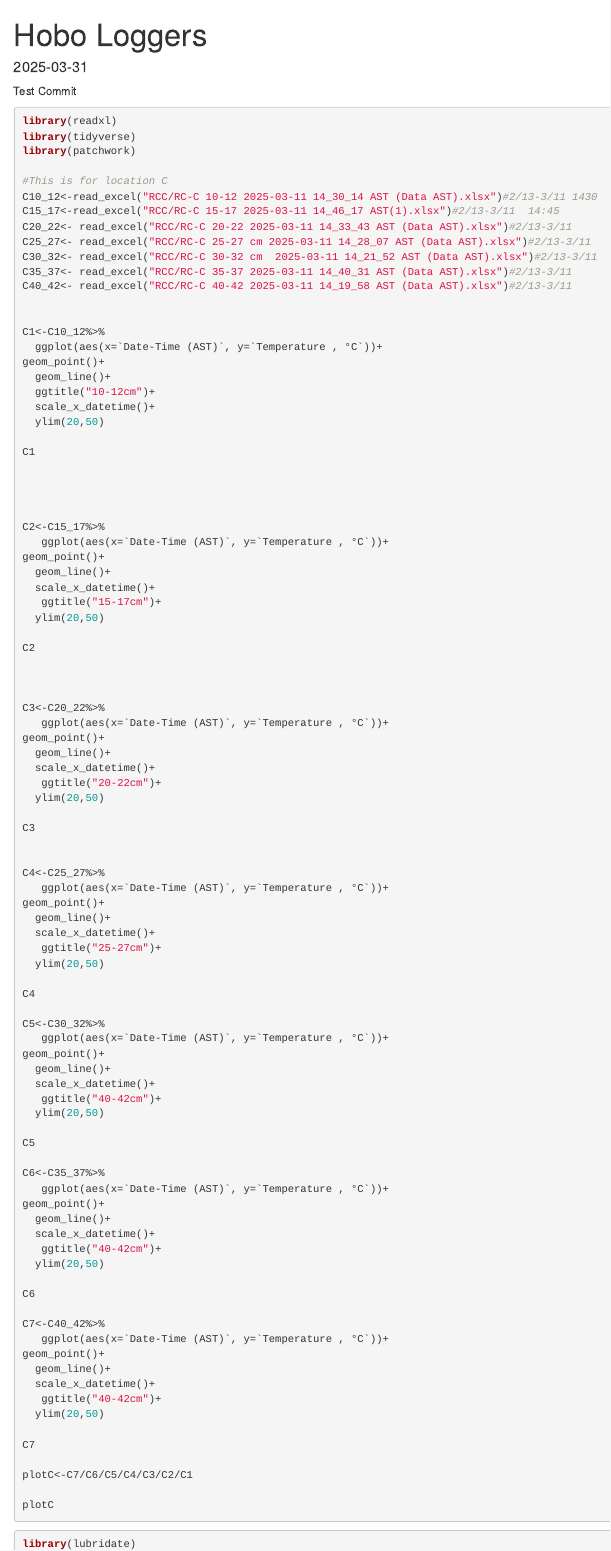
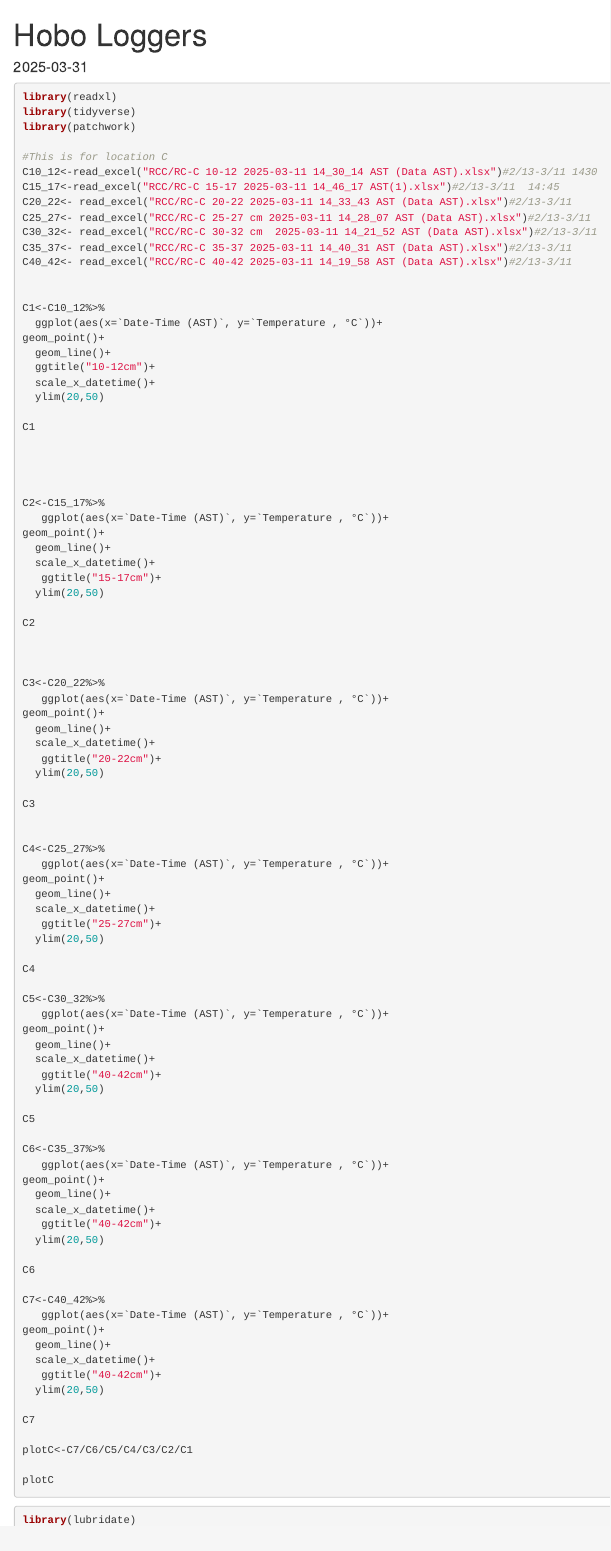
Before and after one commit to grroeUSVI/Shelby-Range-Cay-Hobo-Plots, an R Markdown document (Range Cay Hobos/Range Cay Hobos.Rmd): the page in a window 1100 px wide, from its top. Rendered offline with R 4.5, knitr and Pandoc, with nearby package versions; the code chunks are not run, so their results and figures are left out.

Commit message:
deleted a thing

````diff
--- a/Range Cay Hobos/Range Cay Hobos.Rmd
+++ b/Range Cay Hobos/Range Cay Hobos.Rmd
@@ -5,7 +5,6 @@ date: "2025-03-31"
 editor_options:
   chunk_output_type: console
 ---
-Test Commit
 
 
 ```{r setup, include=FALSE}
````
